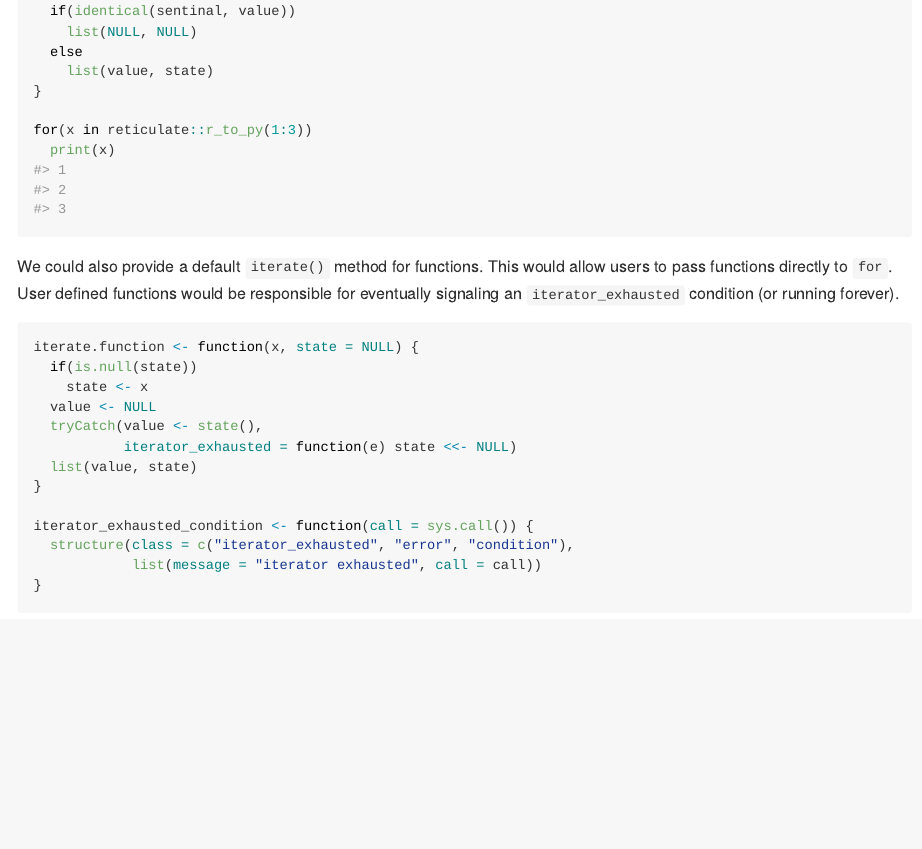
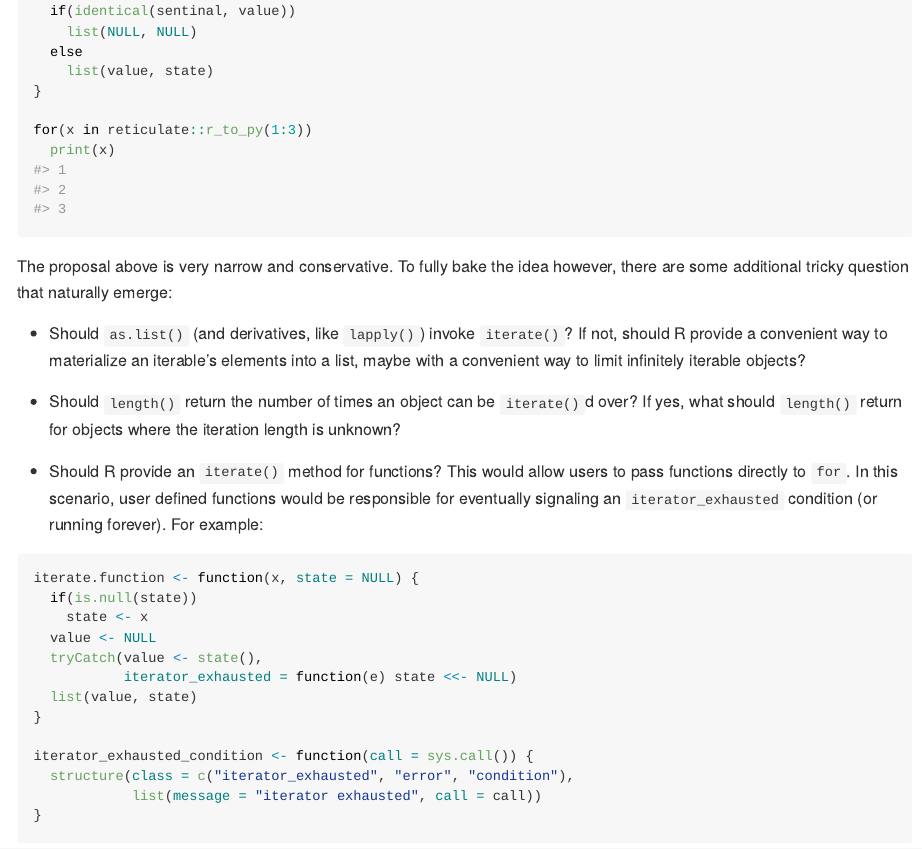
Before and after one commit to t-kalinowski/r-iterator-ideas, an R Markdown document (README.Rmd): the page in a window 1100 px wide, from 1770 px down. The pictures show the output file README.md that the author committed with the source, drawn offline in the style of GitHub.

Commit message:
add open questions

````diff
--- a/README.Rmd
+++ b/README.Rmd
@@ -101,10 +101,23 @@ for(x in reticulate::r_to_py(1:3))
   print(x)
 ```
 
-We could also provide a default `iterate()` method for functions. This
-would allow users to pass functions directly to `for`. User defined
-functions would be responsible for eventually signaling an
-`iterator_exhausted` condition (or running forever).
+The proposal above is very narrow and conservative. To fully bake the
+idea however, there are some additional tricky question that naturally
+emerge:
+
+-   Should `as.list()` (and derivatives, like `lapply()`) invoke
+    `iterate()`? If not, should R provide a convenient way to
+    materialize an iterable's elements into a list, maybe with a
+    convenient way to limit infinitely iterable objects?
+
+-   Should `length()` return the number of times an object can be
+    `iterate()`d over? If yes, what should `length()` return for objects
+    where the iteration length is unknown?
+
+-   Should R provide an `iterate()` method for functions? This would
+    allow users to pass functions directly to `for`. In this scenario,
+    user defined functions would be responsible for eventually signaling
+    an `iterator_exhausted` condition (or running forever). For example:
 
 ```{r}
 iterate.function <- function(x, state = NULL) {
````
Also changed, not shown: README.md.
